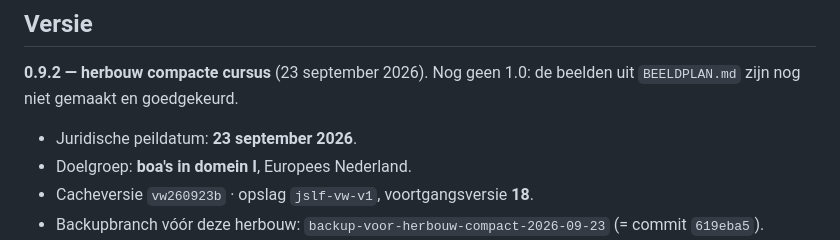
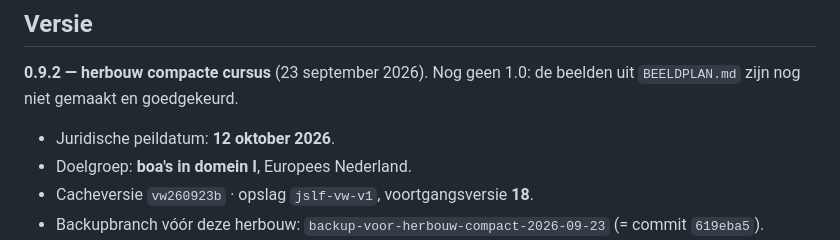
Before and after one commit to JSLegalForce/Vuurwerk, a Markdown page: docs/OPLEVERING.md, the part around the change. Drawn GitHub-style.

```diff
--- a/docs/OPLEVERING.md
+++ b/docs/OPLEVERING.md
@@ -4,7 +4,7 @@
 
 **0.9.2 — herbouw compacte cursus** (23 september 2026). Nog geen 1.0: de beelden uit `BEELDPLAN.md` zijn nog niet gemaakt en goedgekeurd.
 
-- Juridische peildatum: **23 september 2026**.
+- Juridische peildatum: **12 oktober 2026**.
 - Doelgroep: **boa's in domein I**, Europees Nederland.
 - Cacheversie `vw260923b` · opslag `jslf-vw-v1`, voortgangsversie **18**.
 - Backupbranch vóór deze herbouw: `backup-voor-herbouw-compact-2026-09-23` (= commit `619eba5`).
```
Also changed, not shown: docs/BEELDPLAN.md (+1 -1 lines).
